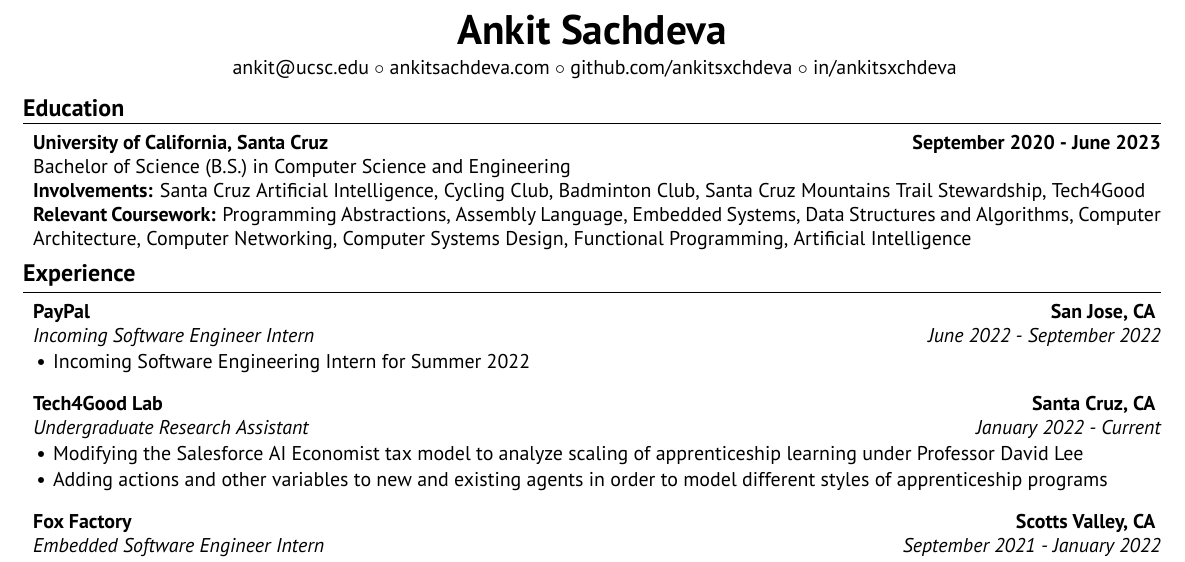
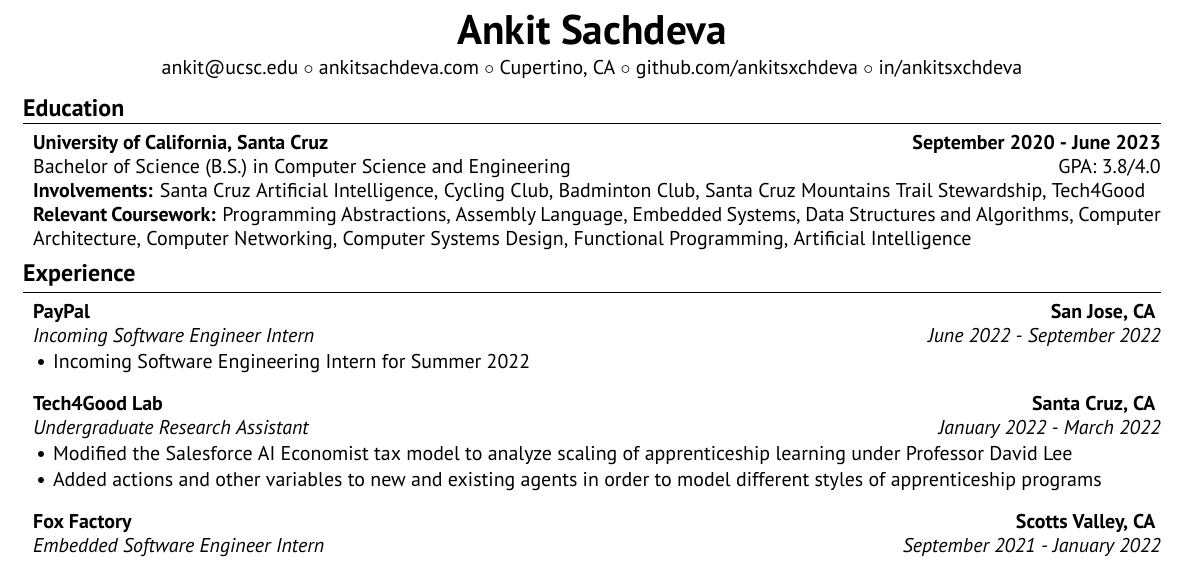
Before and after one commit to ankitsxchdeva/resume, a LaTeX CV (src/resume.tex): part of the page, cut so that both start at the same text. Compiled offline with XeLaTeX.

Commit message:
cleanup after school feedback

```diff
--- a/src/resume.tex
+++ b/src/resume.tex
@@ -15,15 +15,18 @@
 \address{
 \href{mailto:ankit@ucsc.edu}{{ankit@ucsc.edu}} \\
 \href{https://ankitsachdeva.com/}{{ankitsachdeva.com}} \\
+\href{}{{Cupertino, CA}} \\
 \href{https://github.com/ankitsxchdeva}{{github.com/ankitsxchdeva}} \\
-\href{https://www.linkedin.com/in/ankitsxchdeva/}{{in/ankitsxchdeva}}}
+\href{https://www.linkedin.com/in/ankitsxchdeva/}{{in/ankitsxchdeva}}
+}
+
 
 \begin{document}
 
 \begin{rSection}{\large Education}
 
 {\bf University of California, Santa Cruz} \hfill {\bf{September 2020 - June 2023}}
-\\ Bachelor of Science (B.S.) in Computer Science and Engineering\hfill %{\emph{GPA: 3.8/4.0}}
+\\ Bachelor of Science (B.S.) in Computer Science and Engineering\hfill {GPA: 3.8/4.0}
 \\ \textbf{Involvements:}  Santa Cruz Artificial Intelligence, Cycling Club, Badminton Club, Santa Cruz Mountains Trail Stewardship, Tech4Good
 \\ \textbf{Relevant Coursework:} Programming Abstractions, Assembly Language, Embedded Systems, Data Structures and Algorithms, Computer Architecture, Computer Networking, Computer Systems Design, Functional Programming, Artificial Intelligence
 
@@ -35,9 +38,9 @@
 \item Incoming Software Engineering Intern for Summer 2022
 \end{rSubsection}
 
-\begin{rSubsection}{Tech4Good Lab}{\bf{Santa Cruz, CA}}{Undergraduate Research Assistant}{January 2022 - Current}
-\item Modifying the \href{https://github.com/salesforce/ai-economist}{Salesforce AI Economist tax model} to analyze scaling of apprenticeship learning under Professor David Lee
-\item Adding actions and other variables to new and existing agents in order to model different styles of apprenticeship programs
+\begin{rSubsection}{Tech4Good Lab}{\bf{Santa Cruz, CA}}{Undergraduate Research Assistant}{January 2022 - March 2022}
+\item Modified the \href{https://github.com/salesforce/ai-economist}{Salesforce AI Economist tax model} to analyze scaling of apprenticeship learning under Professor David Lee
+\item Added actions and other variables to new and existing agents in order to model different styles of apprenticeship programs
 \end{rSubsection}
 
 \begin{rSubsection}{Fox Factory}{\bf{Scotts Valley, CA}}{Embedded Software Engineer Intern}{September 2021 - January 2022}
```
Also changed, not shown: src/resume.pdf.
